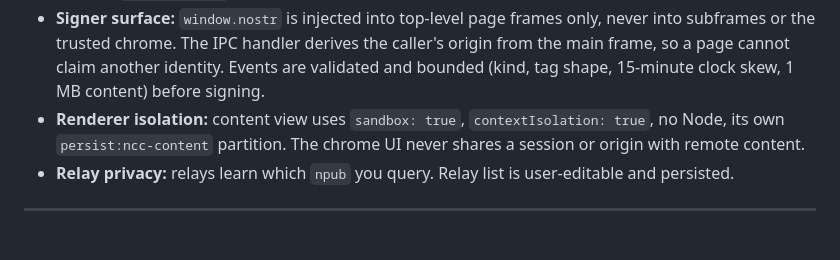
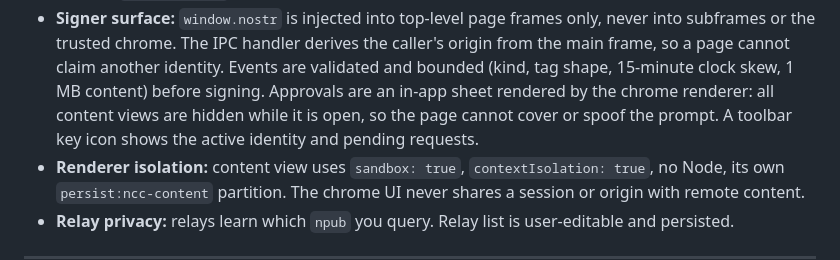
Before and after one commit to imattau/ncc-browser, a Markdown page: PLAN.md, the part around the change. Rendered like a GitHub page; blank space fills up the shorter version.

```diff
--- a/PLAN.md
+++ b/PLAN.md
@@ -166,6 +166,9 @@ endpoint without invalidating the record (NCC-05 §7).
   into subframes or the trusted chrome. The IPC handler derives the caller's origin from
   the main frame, so a page cannot claim another identity. Events are validated and
   bounded (kind, tag shape, 15-minute clock skew, 1 MB content) before signing.
+  Approvals are an in-app sheet rendered by the chrome renderer: all content views are
+  hidden while it is open, so the page cannot cover or spoof the prompt. A toolbar key
+  icon shows the active identity and pending requests.
 - **Renderer isolation:** content view uses `sandbox: true`, `contextIsolation: true`,
   no Node, its own `persist:ncc-content` partition. The chrome UI never shares a
   session or origin with remote content.
```
Also changed, not shown: README.md (+26 -13 lines), docs/approval.png (added), 14 other files.
